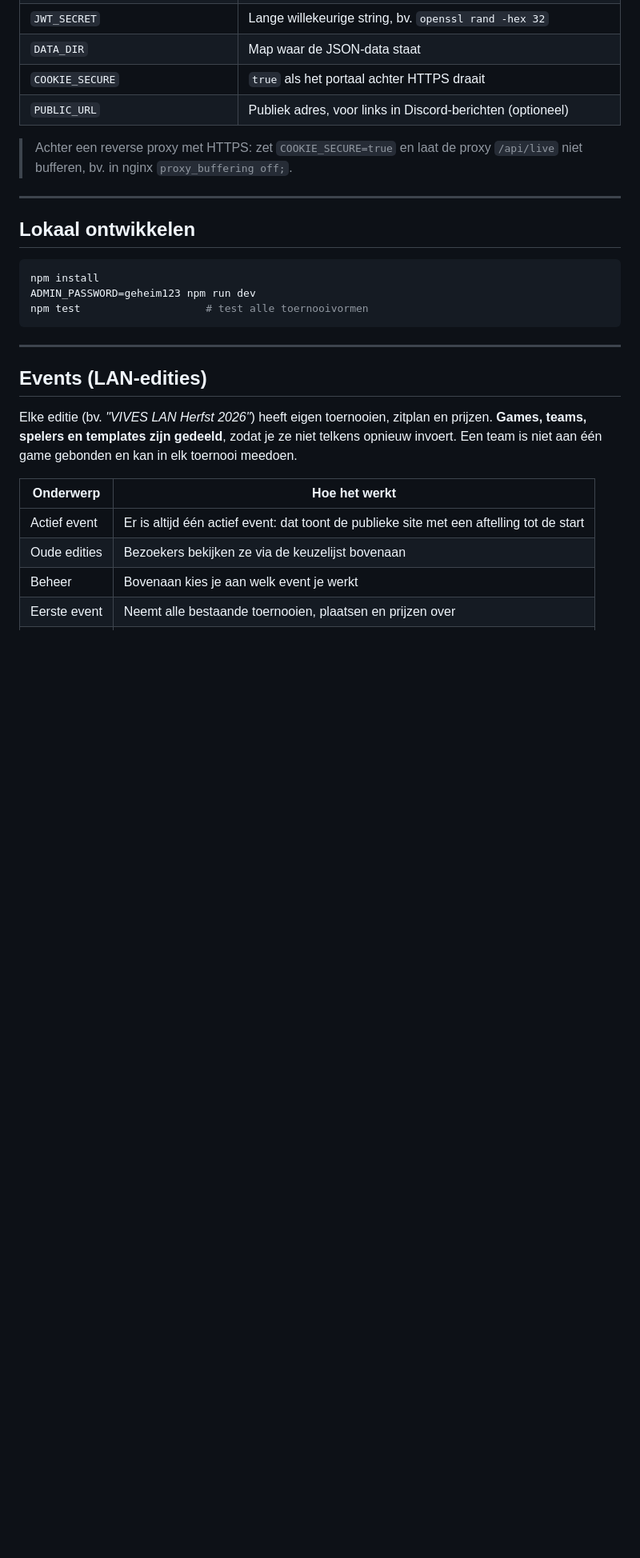
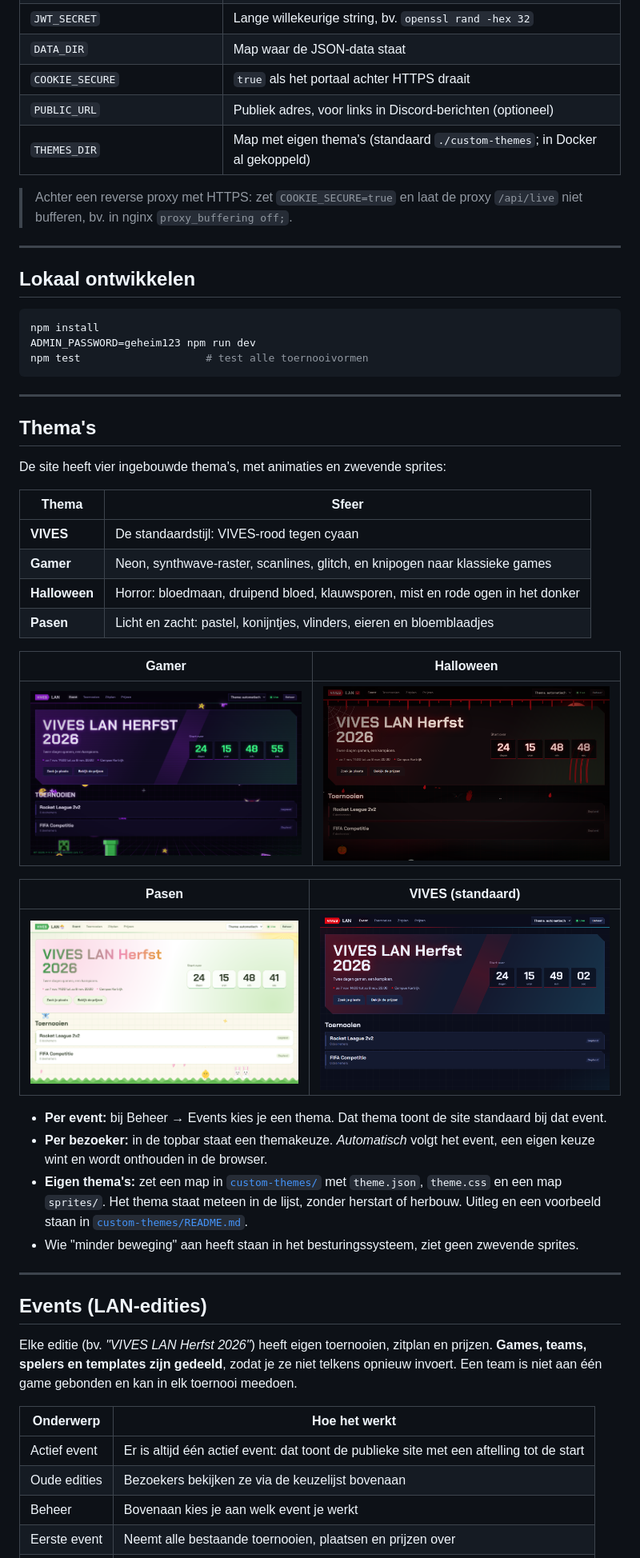
Before and after one commit to kyell182/lan-portaal, a Markdown page: README.md, the part around one of its changes. Shown at 80% size. GitHub-like rendering; pictures changed too: docs/screenshots/thema-gamer.png (added), docs/screenshots/thema-halloween.png (added), docs/screenshots/thema-pasen.png (added); blank space fills up the shorter version.

````diff
--- a/README.md
+++ b/README.md
@@ -78,6 +79,7 @@ Het eerste admin-account komt uit `.env`. Je beheert admins daarna onder **Behee
 | `DATA_DIR` | Map waar de JSON-data staat |
 | `COOKIE_SECURE` | `true` als het portaal achter HTTPS draait |
 | `PUBLIC_URL` | Publiek adres, voor links in Discord-berichten (optioneel) |
+| `THEMES_DIR` | Map met eigen thema's (standaard `./custom-themes`; in Docker al gekoppeld) |
 
 > Achter een reverse proxy met HTTPS: zet `COOKIE_SECURE=true` en laat de proxy `/api/live`
 > niet bufferen, bv. in nginx `proxy_buffering off;`.
@@ -91,6 +93,32 @@ npm install
 ADMIN_PASSWORD=geheim123 npm run dev
 npm test                    # test alle toernooivormen
 ```
+
+---
+
+## Thema's
+
+De site heeft vier ingebouwde thema's, met animaties en zwevende sprites:
+
+| Thema | Sfeer |
+|---|---|
+| **VIVES** | De standaardstijl: VIVES-rood tegen cyaan |
+| **Gamer** | Neon, synthwave-raster, scanlines, glitch, en knipogen naar klassieke games |
+| **Halloween** | Horror: bloedmaan, druipend bloed, klauwsporen, mist en rode ogen in het donker |
+| **Pasen** | Licht en zacht: pastel, konijntjes, vlinders, eieren en bloemblaadjes |
+
+| Gamer | Halloween |
+|---|---|
+| ![Gamer-thema](docs/screenshots/thema-gamer.png) | ![Halloween-thema](docs/screenshots/thema-halloween.png) |
+
+| Pasen | VIVES (standaard) |
+|---|---|
+| ![Pasen-thema](docs/screenshots/thema-pasen.png) | ![VIVES-thema](docs/screenshots/thema-vives.png) |
+
+- **Per event:** bij Beheer → Events kies je een thema. Dat thema toont de site standaard bij dat event.
+- **Per bezoeker:** in de topbar staat een themakeuze. *Automatisch* volgt het event, een eigen keuze wint en wordt onthouden in de browser.
+- **Eigen thema's:** zet een map in [`custom-themes/`](custom-themes/) met `theme.json`, `theme.css` en een map `sprites/`. Het thema staat meteen in de lijst, zonder herstart of herbouw. Uitleg en een voorbeeld staan in [`custom-themes/README.md`](custom-themes/README.md).
+- Wie "minder beweging" aan heeft staan in het besturingssysteem, ziet geen zwevende sprites.
 
 ---
 
````
Also changed, not shown: other parts of README.md (+8 -3 lines), custom-themes/README.md (added, +82 -0 lines), 6 other files.
